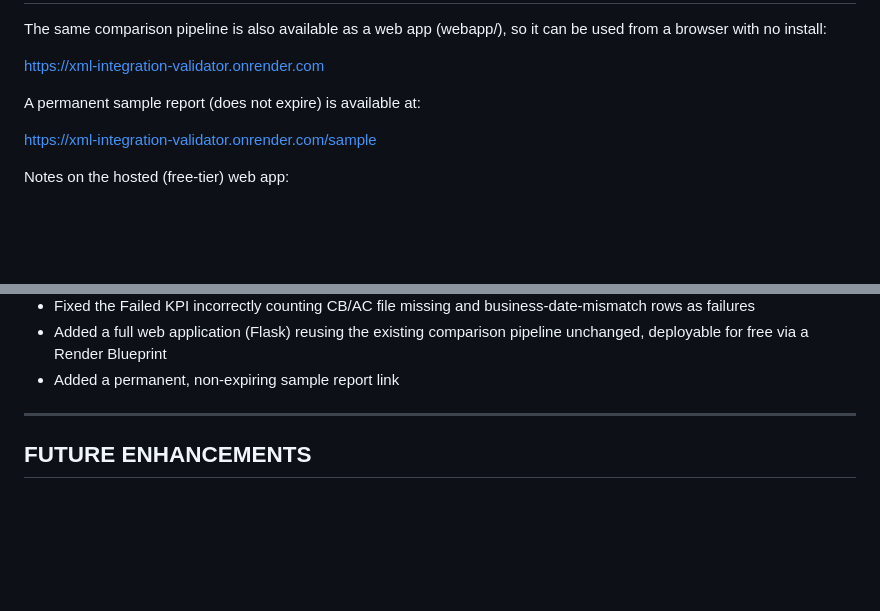
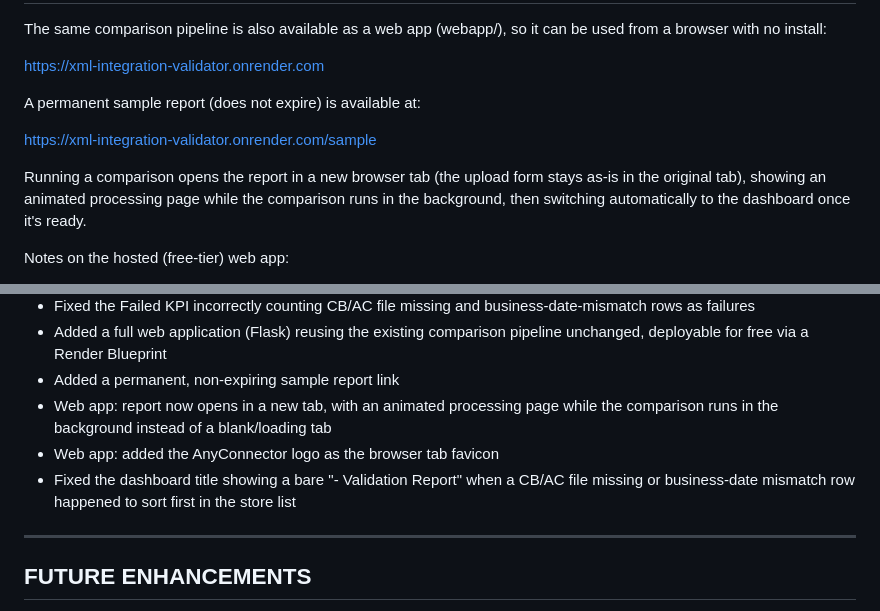
Before and after one commit to cshivam-QA/PayrollValidator, a Markdown page: README.md, 2 parts joined by grey strips. Rendered like a GitHub page; blank space fills up the shorter version.

Commit message:
Update README for the new-tab flow, processing page, and title fix
Co-Authored-By: Claude Sonnet 5 <noreply@anthropic.com>

```diff
--- a/README.md
+++ b/README.md
@@ -222,6 +222,12 @@ A permanent sample report (does not expire) is available at:
 
 https://xml-integration-validator.onrender.com/sample
 
+Running a comparison opens the report in a new browser tab
+(the upload form stays as-is in the original tab), showing
+an animated processing page while the comparison runs in
+the background, then switching automatically to the
+dashboard once it's ready.
+
 Notes on the hosted (free-tier) web app:
 
 - It goes to sleep after a period of inactivity; the first
@@ -358,6 +364,14 @@ RECENT ENHANCEMENTS (V4.0)
   comparison pipeline unchanged, deployable for free via a
   Render Blueprint
 - Added a permanent, non-expiring sample report link
+- Web app: report now opens in a new tab, with an animated
+  processing page while the comparison runs in the
+  background instead of a blank/loading tab
+- Web app: added the AnyConnector logo as the browser tab
+  favicon
+- Fixed the dashboard title showing a bare "- Validation
+  Report" when a CB/AC file missing or business-date
+  mismatch row happened to sort first in the store list
 
 ---------------------------------------------------------
 FUTURE ENHANCEMENTS
```
